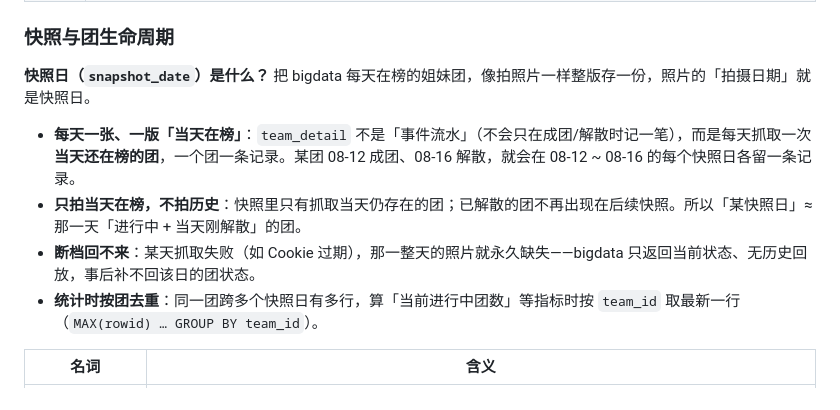
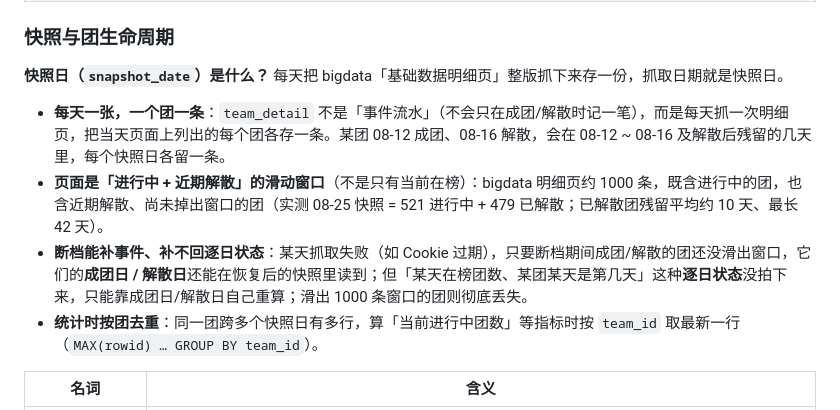
Before and after one commit to kiya-ya/lessono, a Markdown page: README.md, the part around the change. GitHub-like rendering.

Commit message:
README: 更正快照日描述——明细页是「进行中+近期解散」滑动窗口(已解散团残留约10天/最长42天), 断档可补事件日期但补不回逐日状态
Co-Authored-By: Claude <noreply@anthropic.com>

```diff
--- a/README.md
+++ b/README.md
@@ -253,11 +253,11 @@ python setup_task.py
 
 ### 快照与团生命周期
 
-**快照日（`snapshot_date`）是什么？** 把 bigdata 每天在榜的姐妹团，像拍照片一样整版存一份，照片的「拍摄日期」就是快照日。
+**快照日（`snapshot_date`）是什么？** 每天把 bigdata「基础数据明细页」整版抓下来存一份，抓取日期就是快照日。
 
-- **每天一张、一版「当天在榜」**：`team_detail` 不是「事件流水」（不会只在成团/解散时记一笔），而是每天抓取一次**当天还在榜的团**，一个团一条记录。某团 08-12 成团、08-16 解散，就会在 08-12 ~ 08-16 的每个快照日各留一条记录。
-- **只拍当天在榜，不拍历史**：快照里只有抓取当天仍存在的团；已解散的团不再出现在后续快照。所以「某快照日」≈ 那一天「进行中 + 当天刚解散」的团。
-- **断档回不来**：某天抓取失败（如 Cookie 过期），那一整天的照片就永久缺失——bigdata 只返回当前状态、无历史回放，事后补不回该日的团状态。
+- **每天一张，一个团一条**：`team_detail` 不是「事件流水」（不会只在成团/解散时记一笔），而是每天抓一次明细页，把当天页面上列出的每个团各存一条。某团 08-12 成团、08-16 解散，会在 08-12 ~ 08-16 及解散后残留的几天里，每个快照日各留一条。
+- **页面是「进行中 + 近期解散」的滑动窗口**（不是只有当前在榜）：bigdata 明细页约 1000 条，既含进行中的团，也含近期解散、尚未掉出窗口的团（实测 08-25 快照 = 521 进行中 + 479 已解散；已解散团残留平均约 10 天、最长 42 天）。
+- **断档能补事件、补不回逐日状态**：某天抓取失败（如 Cookie 过期），只要断档期间成团/解散的团还没滑出窗口，它们的**成团日 / 解散日**还能在恢复后的快照里读到；但「某天在榜团数、某团某天是第几天」这种**逐日状态**没拍下来，只能靠成团日/解散日自己重算；滑出 1000 条窗口的团则彻底丢失。
 - **统计时按团去重**：同一团跨多个快照日有多行，算「当前进行中团数」等指标时按 `team_id` 取最新一行（`MAX(rowid) … GROUP BY team_id`）。
 
 | 名词 | 含义 |
```
